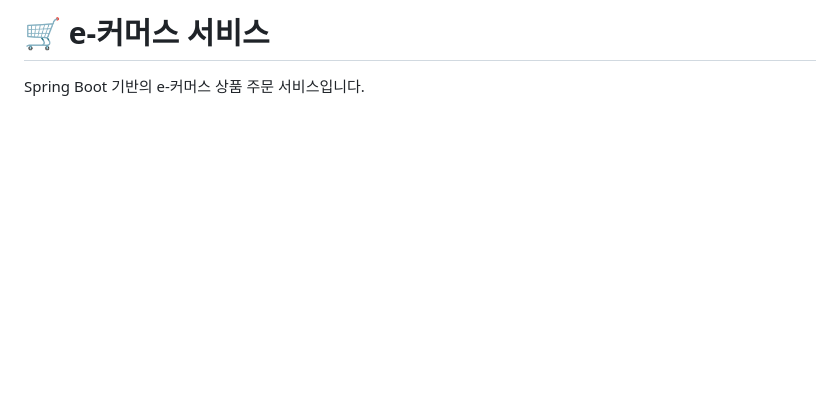
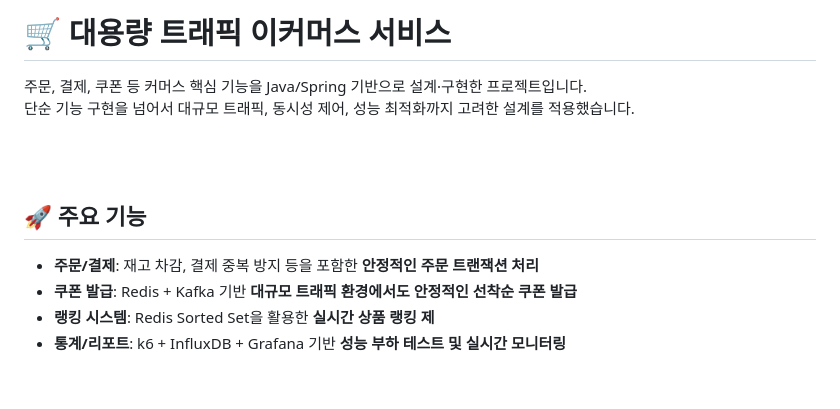
Before and after one commit to eunsol-an/e-commerce-server, a Markdown page: README.md, the part around one of its changes. Rendered like a GitHub page; blank space fills up the shorter version.

Commit message:
docs: README 업데이트

```diff
--- a/README.md
+++ b/README.md
@@ -1,3 +1,17 @@
-# 🛒 e-커머스 서비스
+# 🛒 대용량 트래픽 이커머스 서비스
 
-Spring Boot 기반의 e-커머스 상품 주문 서비스입니다.
+주문, 결제, 쿠폰 등 커머스 핵심 기능을 Java/Spring 기반으로 설계·구현한 프로젝트입니다.<br/>
+단순 기능 구현을 넘어서 대규모 트래픽, 동시성 제어, 성능 최적화까지 고려한 설계를 적용했습니다.
+
+
+<br/>
+
+<br/>
+
+## 🚀 주요 기능
+
+- **주문/결제**: 재고 차감, 결제 중복 방지 등을 포함한 **안정적인 주문 트랜잭션 처리**
+- **쿠폰 발급**: Redis + Kafka 기반 **대규모 트래픽 환경에서도 안정적인 선착순 쿠폰 발급**
+- **랭킹 시스템**: Redis Sorted Set을 활용한 **실시간 상품 랭킹 제**
+- **통계/리포트**: k6 + InfluxDB + Grafana 기반 **성능 부하 테스트 및 실시간 모니터링**
+
```
Also changed, not shown: other parts of README.md (+32 -61 lines).
